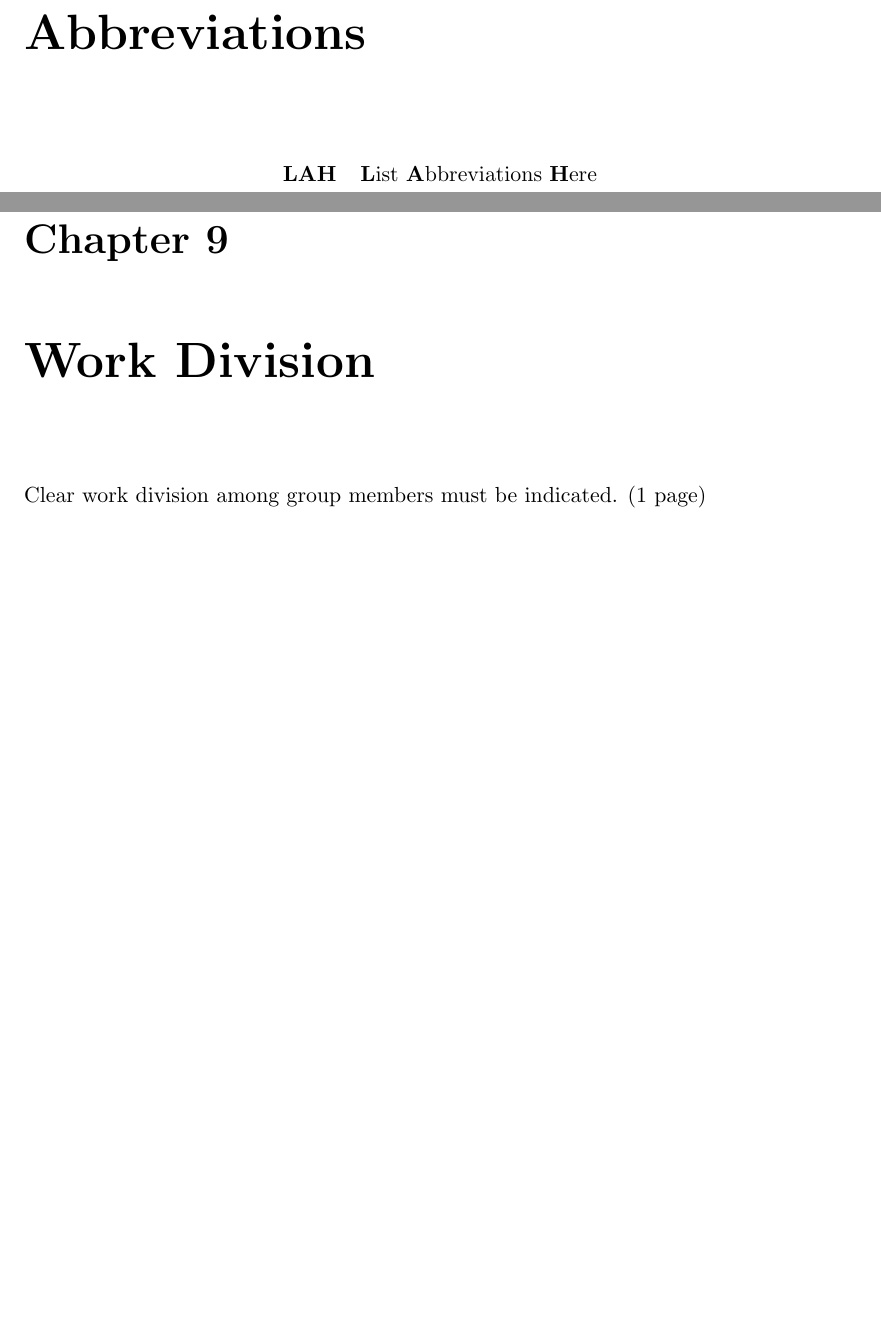
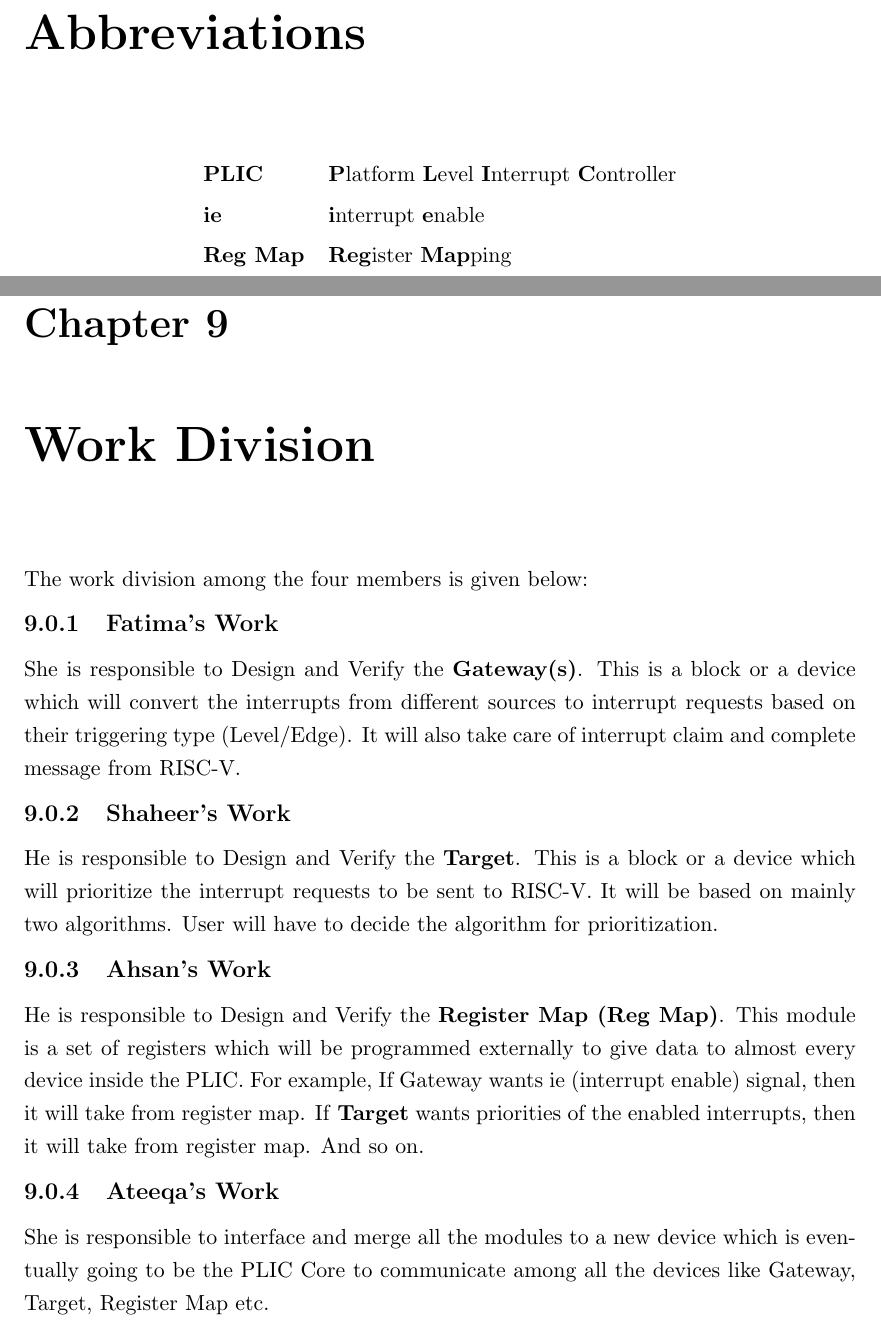
Before and after one commit to AhsanAliUet/Sysnopsis-of-Platform-Level-Interrupt-Controller, a LaTeX thesis (UET_EE_FYDP_Synopsis_PLIC/uet_synopsis.tex, which reads UET_EE_FYDP_Synopsis_PLIC/Chapters/Chapter9.tex): two parts of pages 5 and 17 of 23 before the commit and two parts of pages 6 and 18 of 24 after it, joined at a grey line, cut so that both start at the same text, the shorter picture padded with empty space. Compiled offline with pdfLaTeX; a LaTeX package or settings file that is missing is left out.

Commit message:
Completed Chapter 9 and added some abbreviations

```diff
--- a/UET_EE_FYDP_Synopsis_PLIC/Chapters/Chapter9.tex
+++ b/UET_EE_FYDP_Synopsis_PLIC/Chapters/Chapter9.tex
@@ -3,4 +3,17 @@
 \chapter{Work Division}
 \label{Chapter9}
 
-Clear work division among group members must be indicated. ($1$ page)
+
+The work division among the four members is given below:
+
+\subsection{Fatima's Work}
+She is responsible to Design and Verify the \textbf{Gateway(s)}. This is a block or a device which will convert the interrupts from different sources to interrupt requests based on their triggering type (Level/Edge). It will also take care of interrupt claim and complete message from RISC-V.
+
+\subsection{Shaheer's Work}
+He is responsible to Design and Verify the \textbf{Target}. This is a block or a device which will prioritize the interrupt requests to be sent to RISC-V. It will be based on mainly two algorithms. User will have to decide the algorithm for prioritization.
+
+\subsection{Ahsan's Work}
+He is responsible to Design and Verify the \textbf{Register Map (Reg Map)}. This module is a set of registers which will be programmed externally to give data to almost every device inside the PLIC. For example, If Gateway wants ie (interrupt enable) signal, then it will take from register map. If \textbf{Target} wants priorities of the enabled interrupts, then it will take from register map. And so on.
+
+\subsection{Ateeqa's Work}
+She is responsible to interface and merge all the modules to a new device which is eventually going to be the PLIC Core to communicate among all the devices like Gateway, Target, Register Map etc.
--- a/UET_EE_FYDP_Synopsis_PLIC/uet_synopsis.tex
+++ b/UET_EE_FYDP_Synopsis_PLIC/uet_synopsis.tex
@@ -95,7 +95,9 @@
 \listofsymbols{ll}  % Includes a list of Abbreviations (a table of two columns)
 {
 % \textbf{Acronym} & \textbf{W}hat (it) \textbf{S}tands \textbf{F}or \\
-\textbf{LAH} & \textbf{L}ist \textbf{A}bbreviations \textbf{H}ere \\
+\textbf{PLIC} & \textbf{P}latform \textbf{L}evel \textbf{I}nterrupt \textbf{C}ontroller \\
+\textbf{ie} & \textbf{i}nterrupt \textbf{e}nable \\
+\textbf{Reg Map} & \textbf{Reg}ister \textbf{Map}ping \\
 }
 
 %% ----------------------------------------------------------------
```
Also changed, not shown: UET_EE_FYDP_Synopsis_PLIC/uet_synopsis.pdf, 6 other files.
